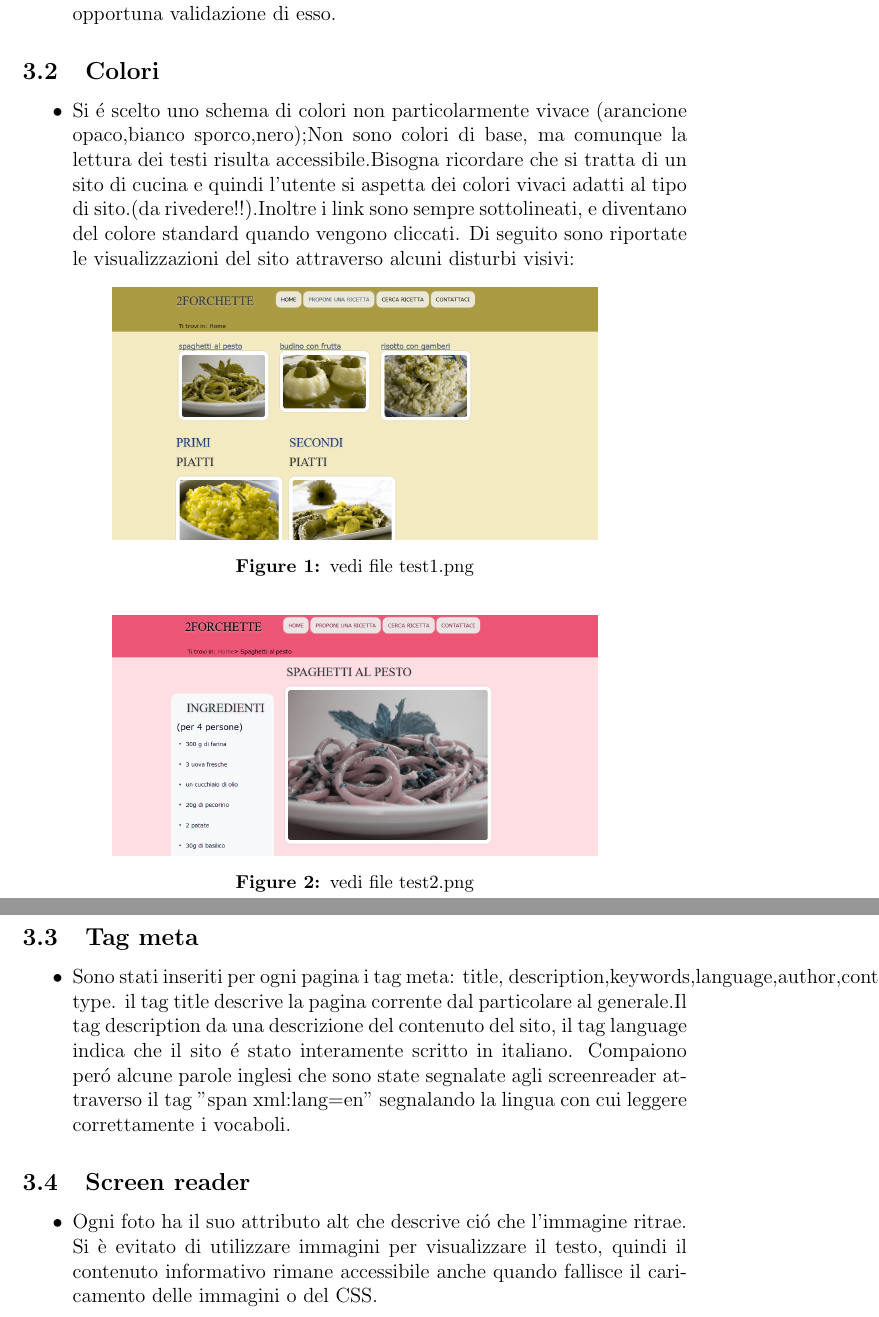
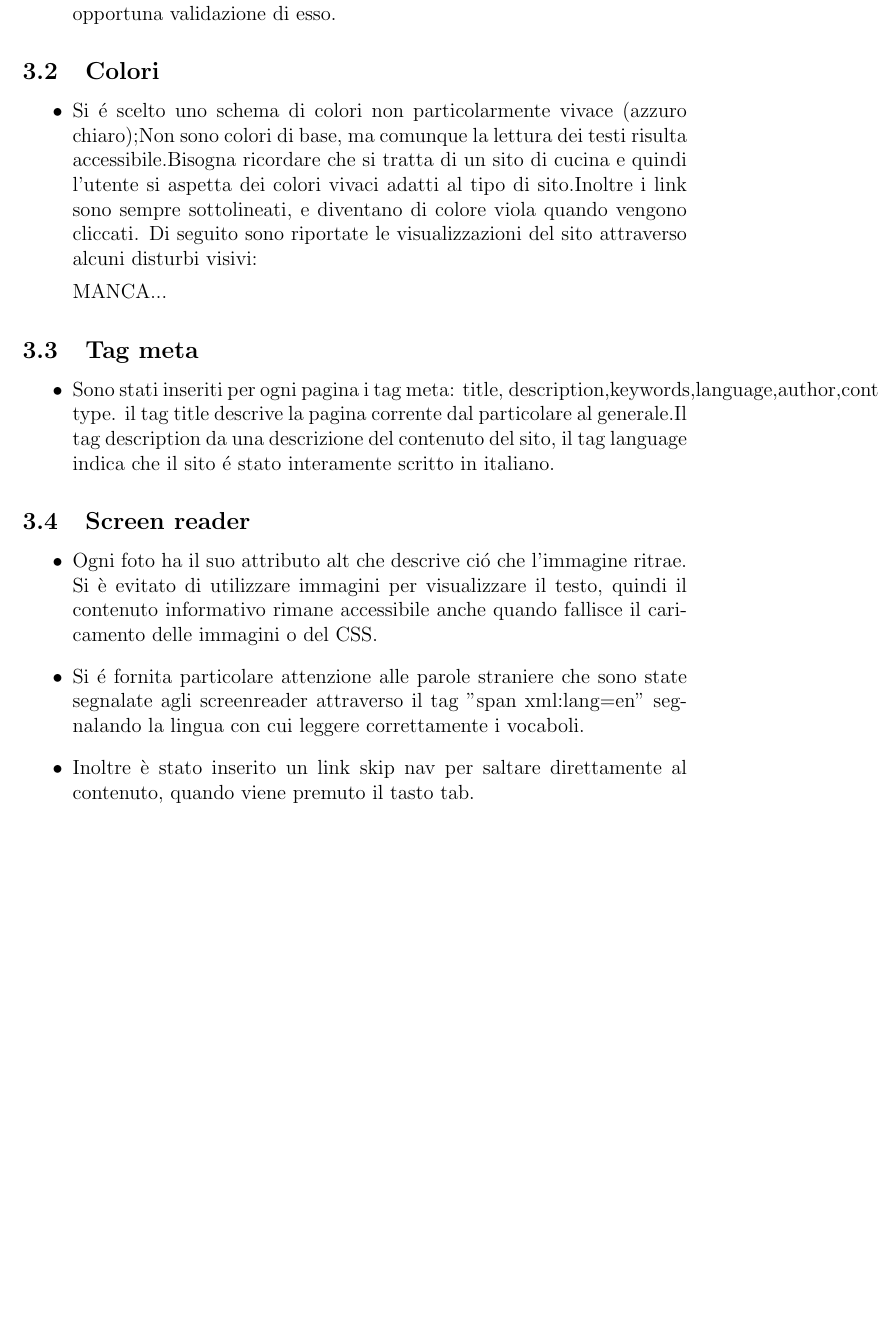
Before and after one commit to sindycarlo/progetto-tecweb, a LaTeX document (relazione/relazione.tex): two parts of pages 4 and 5 of 10 before the commit and part of page 4 of 10 after it, the two joined at a grey line, cut so that both start at the same text, the shorter picture padded with empty space. Compiled offline with pdfLaTeX.

Commit message:
ho aggiunto alcune cose che mi hai fatto venire in mente

```diff
--- a/relazione/relazione.tex
+++ b/relazione/relazione.tex
@@ -107,30 +107,24 @@
 		\end{itemize}
 			\subsection{Colori}
 			\begin{itemize}
-				\item Si \'e scelto uno schema di colori non particolarmente vivace (arancione opaco,bianco sporco,nero);Non sono colori di base, ma comunque la lettura dei testi risulta accessibile.Bisogna ricordare che si tratta di un sito di cucina e quindi l'utente si aspetta dei colori vivaci adatti al tipo di sito.(da rivedere!!).Inoltre i link sono sempre sottolineati, e diventano del colore standard quando vengono cliccati.
+				\item Si \'e scelto uno schema di colori non particolarmente vivace (azzuro chiaro);Non sono colori di base, ma comunque la lettura dei testi risulta accessibile.Bisogna ricordare che si tratta di un sito di cucina e quindi l'utente si aspetta dei colori vivaci adatti al tipo di sito.Inoltre i link sono sempre sottolineati, e diventano di colore viola quando vengono cliccati.
 				Di seguito sono riportate le visualizzazioni del sito attraverso alcuni disturbi visivi:
 
+				MANCA...
+			\end{itemize}
 
-			\begin{figure}[ht!]
-				\centering
-				\includegraphics[width=100mm]{test1}
-				\caption{vedi file test1.png}
-			\end{figure}
 
-				\begin{figure}[ht!]
-					\centering
-					\includegraphics[width=100mm]{test2}					\caption{vedi file test2.png}
-				\end{figure}
-			\end{itemize}
 			\subsection{Tag meta}
 			\begin{itemize}
 				\item Sono stati inseriti per ogni pagina i tag meta: title, description,keywords,language,author,content-type.
-				il tag title descrive la pagina corrente dal particolare al generale.Il tag description da una descrizione del contenuto del sito, il tag language indica che il sito \'e stato interamente scritto in italiano. Compaiono per\'o alcune parole inglesi che sono state segnalate agli screenreader attraverso il tag "span xml:lang=en" segnalando la lingua con cui leggere correttamente i vocaboli.
+				il tag title descrive la pagina corrente dal particolare al generale.Il tag description da una descrizione del contenuto del sito, il tag language indica che il sito \'e stato interamente scritto in italiano.
 			\end{itemize}
 			\subsection{Screen reader}
 			\begin{itemize}
 				\item Ogni foto ha il suo attributo alt che descrive ci\'o che l'immagine ritrae.
 				Si è evitato di utilizzare immagini per visualizzare il testo, quindi il contenuto informativo rimane accessibile anche quando fallisce il caricamento delle immagini o del CSS.
+				\item Si \'e fornita particolare attenzione alle parole straniere che sono state segnalate agli screenreader attraverso il tag "span xml:lang=en" segnalando la lingua con cui leggere correttamente i vocaboli.
+				\item Inoltre \`e stato inserito un link skip nav per saltare direttamente al contenuto, quando viene premuto il tasto tab.
 			\end{itemize}
 			\section{Usabilit\`a}
 			\begin{itemize}
```
Also changed, not shown: relazione/relazione.pdf, relazione/relazione.tex (4 more changed lines), 1 other file.
